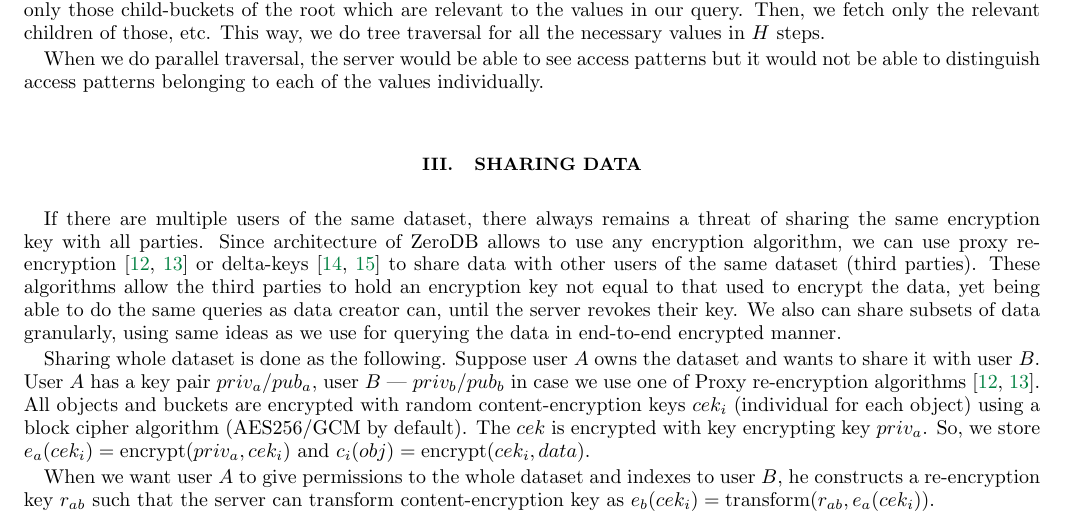
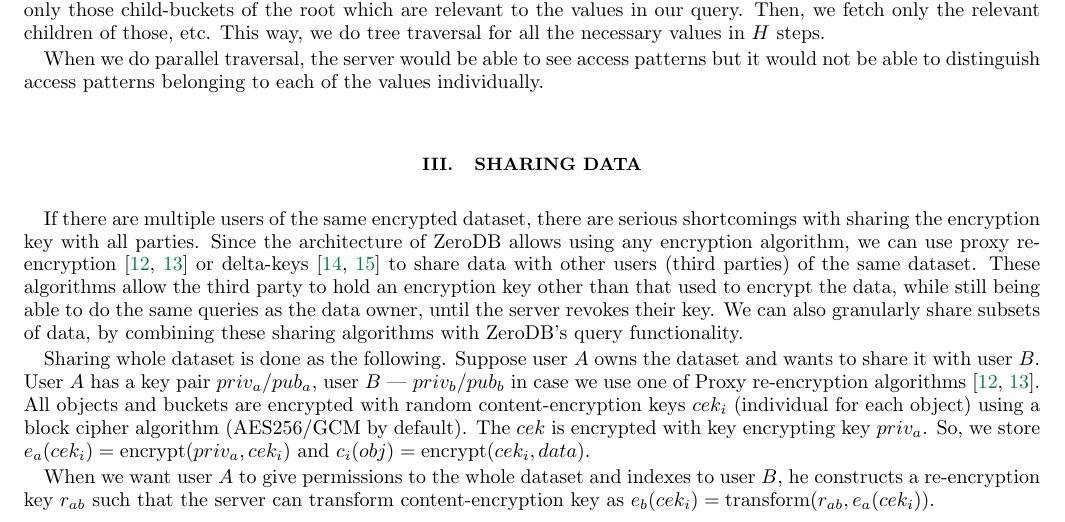
Before and after one commit to nucypher/zerodb-whitepaper, a LaTeX paper (zerodb.tex): part of page 5 of 6, cut so that both start at the same text. Compiled offline with pdfLaTeX.

Commit message:
Tweak sharing

```diff
--- a/zerodb.tex
+++ b/zerodb.tex
@@ -254,12 +254,12 @@ When we do parallel traversal, the server would be able to see access patterns b
 
 \section{Sharing data}
 
-If there are multiple users of the same dataset, there always remains a threat of sharing the same encryption key with all parties.
-Since architecture of ZeroDB allows to use any encryption algorithm, we can use proxy re-encryption~\cite{afgh,libert2011unidirectional}
-or delta-keys~\cite{delta-keys,mylar} to share data with other users of the same dataset (third parties).
-These algorithms allow the third parties to hold an encryption key not equal to that used to encrypt the data,
-yet being able to do the same queries as data creator can, until the server revokes their key.
-We also can share subsets of data granularly, using same ideas as we use for querying the data in end-to-end encrypted manner.
+If there are multiple users of the same encrypted dataset, there are serious shortcomings with sharing the encryption key with all parties.
+Since the architecture of ZeroDB allows using any encryption algorithm, we can use proxy re-encryption~\cite{afgh,libert2011unidirectional}
+or delta-keys~\cite{delta-keys,mylar} to share data with other users (third parties) of the same dataset.
+These algorithms allow the third party to hold an encryption key other than that used to encrypt the data,
+while still being able to do the same queries as the data owner, until the server revokes their key.
+We can also granularly share subsets of data, by combining these sharing algorithms with ZeroDB's query functionality.
 
 Sharing whole dataset is done as the following.
 Suppose user $A$ owns the dataset and wants to share it with user $B$.
```
